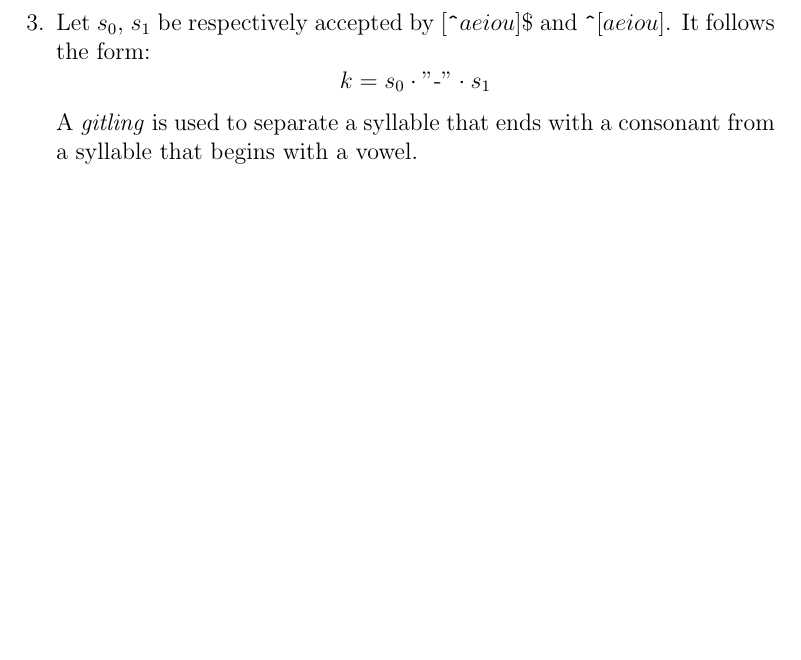
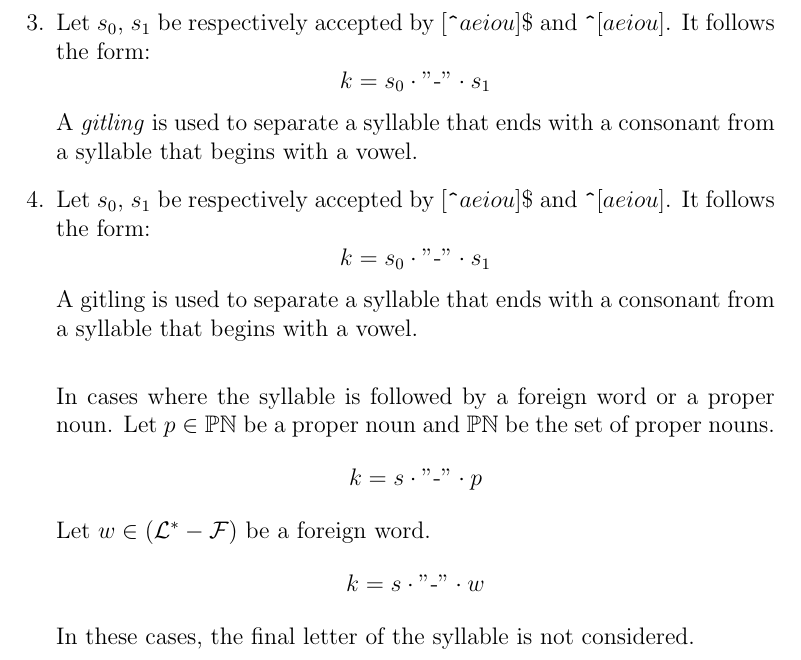
Before and after one commit to zrygan/Filipino-Case-Study, a LaTeX document (main.tex, which reads chapters/chapter1.tex): part of page 12 of 13, cut so that both start at the same text, the shorter picture padded with empty space. Compiled offline with pdfLaTeX.

Commit message:
updated gitling

```diff
--- a/chapters/chapter1.tex
+++ b/chapters/chapter1.tex
@@ -475,4 +475,20 @@ The usage of a \textit{gitling} (hyphen in English) in the Filipino language is
             \]
             A \textit{gitling} is used to separate a syllable that ends with a consonant from a syllable that begins with a vowel.
 
+      \item
+            Let $s_0$, $s_1$ be respectively accepted by \([\verb|^|aeiou]\$\) and \(\verb|^|[aeiou]\). It follows the form:
+            \[
+            k = s_0 \cdot "\text{-}" \cdot s_1
+            \]
+            A gitling is used to separate a syllable that ends with a consonant from a syllable that begins with a vowel.\\
+
+            In cases where the syllable is followed by a foreign word or a proper noun. Let \(p \in \mathbb{PN}\) be a proper noun and \(\mathbb{PN}\) be the set of proper nouns.
+            \[
+            k = s \cdot "\text{-}" \cdot p
+            \]
+            Let \(w \in \mathcal{(L^*-F)}\) be a foreign word.
+            \[
+            k = s \cdot "\text{-}" \cdot w
+            \]
+            In these cases, the final letter of the syllable is not considered.
 \end{enumerate}
```
